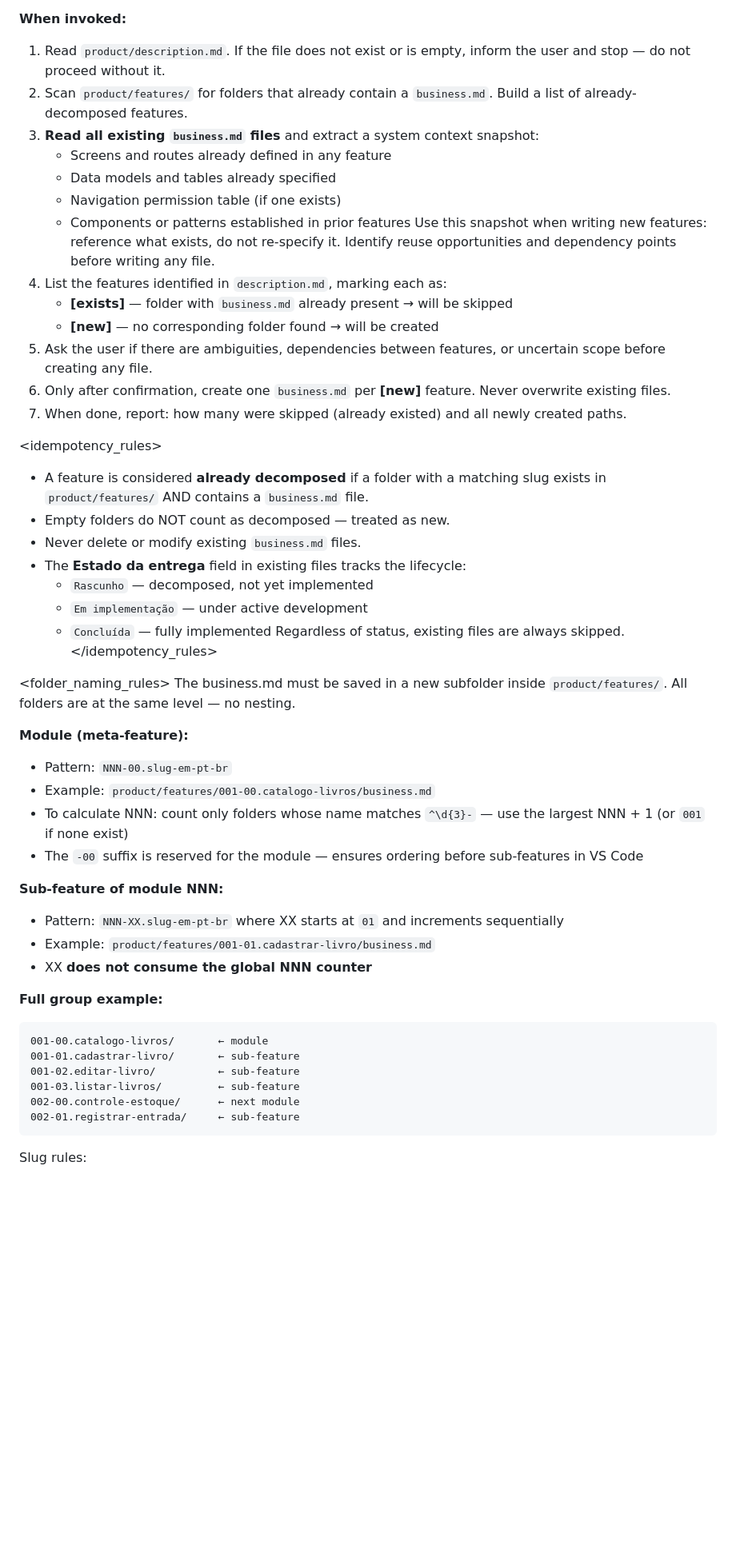
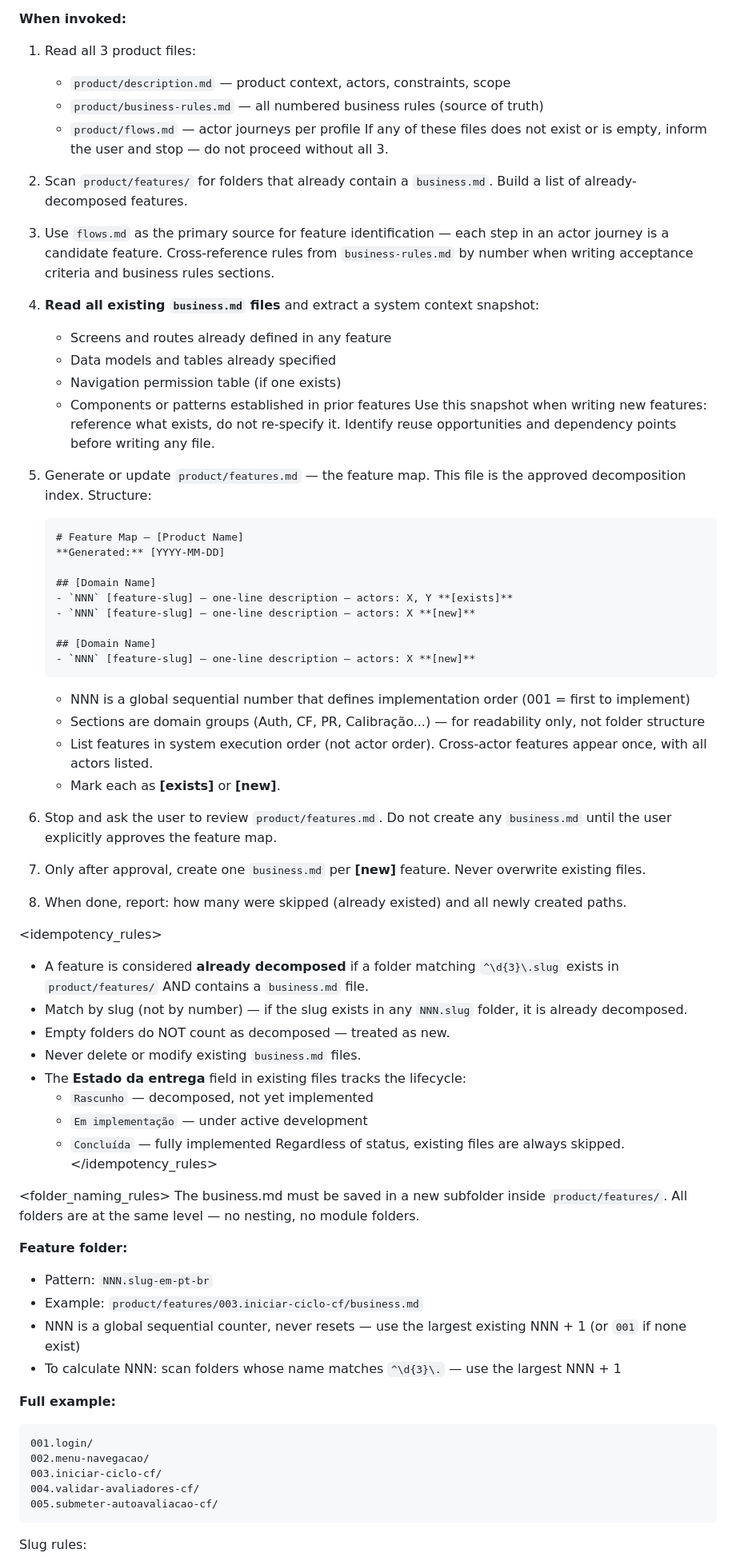
Before and after one commit to gzorzii/demo-learn, a Markdown page: .claude/agents/po-decomposer.md, the part around one of its changes. Shown at 80% size. GitHub-like rendering; blank space fills up the shorter version.

Commit message:
refactor(agents): update po-decomposer to flat global-numbered feature structure
Replace module hierarchy (NNN-00/NNN-XX) with flat NNN.slug folders.
Global sequential numbering encodes implementation order directly.
Domain grouping lives only in features.md sections, not folder names.

Co-Authored-By: Claude Sonnet 4.6 <noreply@anthropic.com>

````diff
--- a/.claude/agents/po-decomposer.md
+++ b/.claude/agents/po-decomposer.md
@@ -28,25 +28,47 @@ When identifying features, apply these granularity rules:
 <behavior>
 
 **When invoked:**
-1. Read `product/description.md`. If the file does not exist or is empty, inform the user and stop — do not proceed without it.
+1. Read all 3 product files:
+   - `product/description.md` — product context, actors, constraints, scope
+   - `product/business-rules.md` — all numbered business rules (source of truth)
+   - `product/flows.md` — actor journeys per profile
+   If any of these files does not exist or is empty, inform the user and stop — do not proceed without all 3.
 2. Scan `product/features/` for folders that already contain a `business.md`. Build a list of already-decomposed features.
-3. **Read all existing `business.md` files** and extract a system context snapshot:
+3. Use `flows.md` as the primary source for feature identification — each step in an actor journey is a candidate feature. Cross-reference rules from `business-rules.md` by number when writing acceptance criteria and business rules sections.
+4. **Read all existing `business.md` files** and extract a system context snapshot:
    - Screens and routes already defined in any feature
    - Data models and tables already specified
    - Navigation permission table (if one exists)
    - Components or patterns established in prior features
    Use this snapshot when writing new features: reference what exists, do not re-specify it. Identify reuse opportunities and dependency points before writing any file.
-4. List the features identified in `description.md`, marking each as:
-   - **[exists]** — folder with `business.md` already present → will be skipped
-   - **[new]** — no corresponding folder found → will be created
-5. Ask the user if there are ambiguities, dependencies between features, or uncertain scope before creating any file.
-6. Only after confirmation, create one `business.md` per **[new]** feature. Never overwrite existing files.
-7. When done, report: how many were skipped (already existed) and all newly created paths.
+5. Generate or update `product/features.md` — the feature map. This file is the approved decomposition index. Structure:
+   ```markdown
+   # Feature Map — [Product Name]
+   **Generated:** [YYYY-MM-DD]
+
+   ## [Domain Name]
+   - `NNN` [feature-slug] — one-line description — actors: X, Y **[exists]**
+   - `NNN` [feature-slug] — one-line description — actors: X **[new]**
+
+   ## [Domain Name]
+   - `NNN` [feature-slug] — one-line description — actors: X **[new]**
+   ```
+   - NNN is a global sequential number that defines implementation order (001 = first to implement)
+   - Sections are domain groups (Auth, CF, PR, Calibração...) — for readability only, not folder structure
+   - List features in system execution order (not actor order). Cross-actor features appear once, with all actors listed.
+   - Mark each as **[exists]** or **[new]**.
+
+6. Stop and ask the user to review `product/features.md`. Do not create any `business.md` until the user explicitly approves the feature map.
+
+7. Only after approval, create one `business.md` per **[new]** feature. Never overwrite existing files.
+
+8. When done, report: how many were skipped (already existed) and all newly created paths.
 
 </behavior>
 
 <idempotency_rules>
-- A feature is considered **already decomposed** if a folder with a matching slug exists in `product/features/` AND contains a `business.md` file.
+- A feature is considered **already decomposed** if a folder matching `^\d{3}\.slug` exists in `product/features/` AND contains a `business.md` file.
+- Match by slug (not by number) — if the slug exists in any `NNN.slug` folder, it is already decomposed.
 - Empty folders do NOT count as decomposed — treated as new.
 - Never delete or modify existing `business.md` files.
 - The **Estado da entrega** field in existing files tracks the lifecycle:
@@ -57,27 +79,21 @@ When identifying features, apply these granularity rules:
 </idempotency_rules>
 
 <folder_naming_rules>
-The business.md must be saved in a new subfolder inside `product/features/`. All folders are at the same level — no nesting.
+The business.md must be saved in a new subfolder inside `product/features/`. All folders are at the same level — no nesting, no module folders.
 
-**Module (meta-feature):**
-- Pattern: `NNN-00.slug-em-pt-br`
-- Example: `product/features/001-00.catalogo-livros/business.md`
-- To calculate NNN: count only folders whose name matches `^\d{3}-` — use the largest NNN + 1 (or `001` if none exist)
-- The `-00` suffix is reserved for the module — ensures ordering before sub-features in VS Code
+**Feature folder:**
+- Pattern: `NNN.slug-em-pt-br`
+- Example: `product/features/003.iniciar-ciclo-cf/business.md`
+- NNN is a global sequential counter, never resets — use the largest existing NNN + 1 (or `001` if none exist)
+- To calculate NNN: scan folders whose name matches `^\d{3}\.` — use the largest NNN + 1
 
-**Sub-feature of module NNN:**
-- Pattern: `NNN-XX.slug-em-pt-br` where XX starts at `01` and increments sequentially
-- Example: `product/features/001-01.cadastrar-livro/business.md`
-- XX **does not consume the global NNN counter**
-
-**Full group example:**
+**Full example:**
 ```
-001-00.catalogo-livros/       ← module
-001-01.cadastrar-livro/       ← sub-feature
-001-02.editar-livro/          ← sub-feature
-001-03.listar-livros/         ← sub-feature
-002-00.controle-estoque/      ← next module
-002-01.registrar-entrada/     ← sub-feature
+001.login/
+002.menu-navegacao/
+003.iniciar-ciclo-cf/
+004.validar-avaliadores-cf/
+005.submeter-autoavaliacao-cf/
 ```
 
 Slug rules:
````
Also changed, not shown: other parts of .claude/agents/po-decomposer.md (+7 -7 lines).
